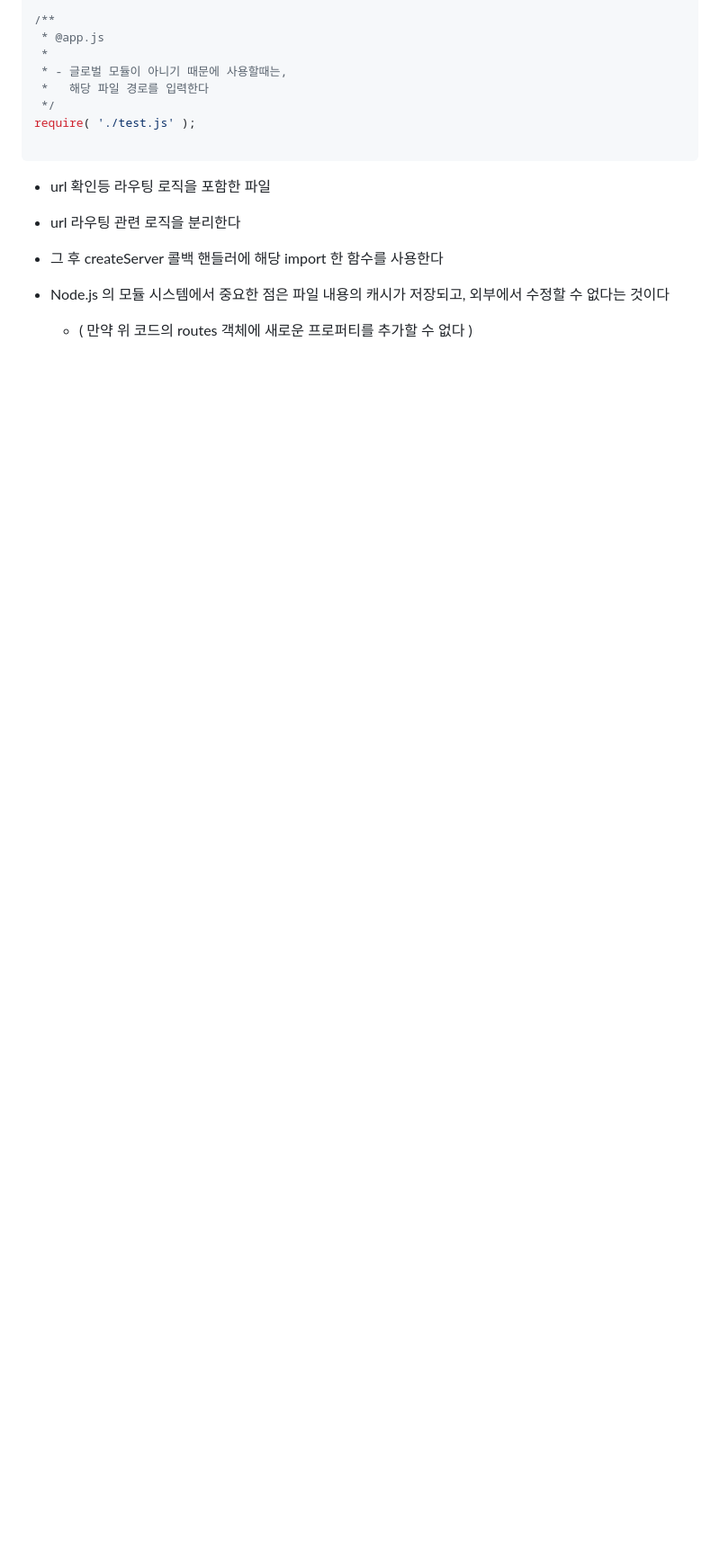
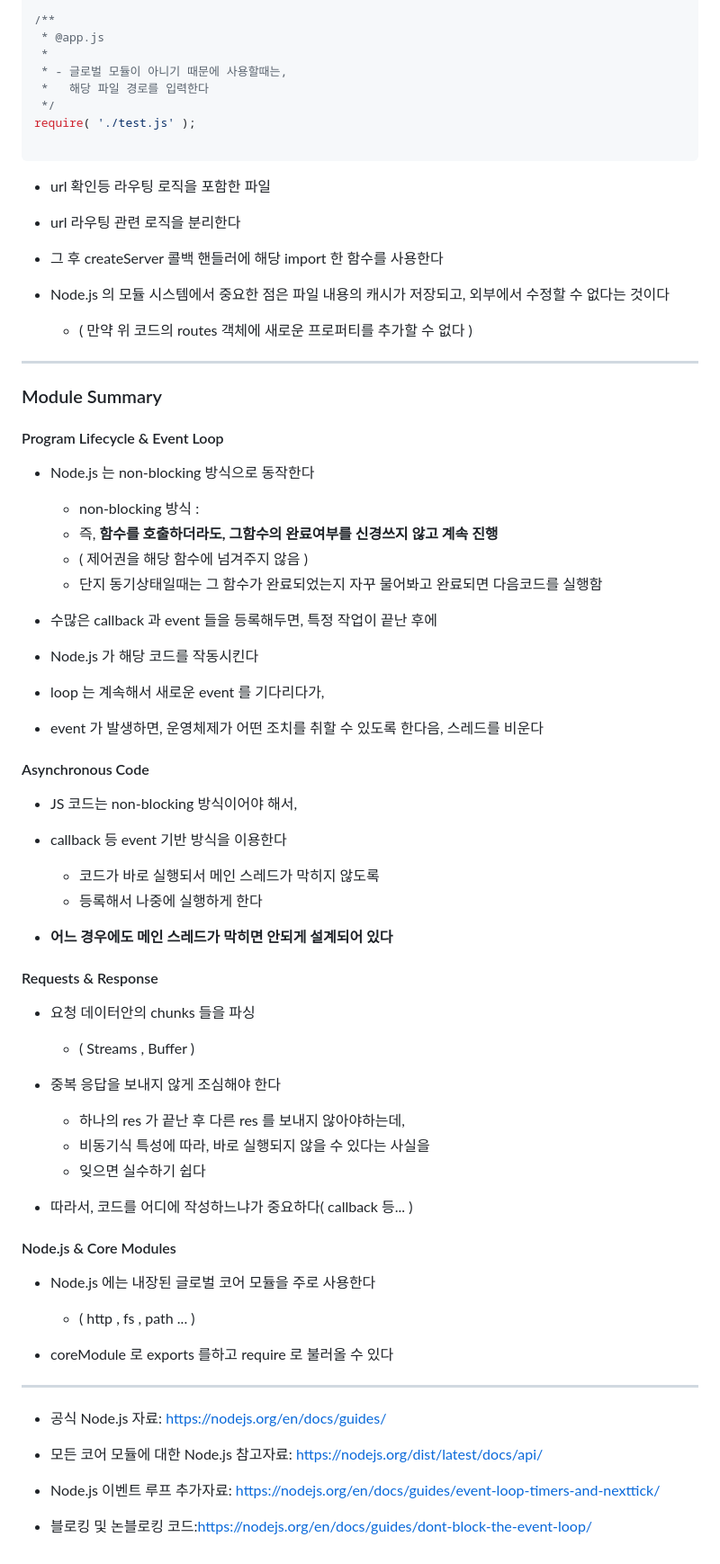
Before and after one commit to divinity6/nodeJS, a Markdown page: 02BasicConcept/README.md, the part around the change. Shown at 90% size. Rendered like a GitHub page; blank space fills up the shorter version.

Commit message:
[ feature ][ BasicConcept > ModuleSummary ]논_블로킹빙식_정리

```diff
--- a/02BasicConcept/README.md
+++ b/02BasicConcept/README.md
@@ -564,3 +564,75 @@ require( './test.js' );
 
 - Node.js 의 모듈 시스템에서 중요한 점은 파일 내용의 캐시가 저장되고, 외부에서 수정할 수 없다는 것이다
   - ( 만약 위 코드의 routes 객체에 새로운 프로퍼티를 추가할 수 없다 )
+
+
+---
+
+### Module Summary
+
+#### Program Lifecycle & Event Loop
+
+- Node.js 는 non-blocking 방식으로 동작한다
+  - non-blocking 방식 :
+  - 즉, **함수를 호출하더라도, 그함수의 완료여부를 신경쓰지 않고 계속 진행**
+  - ( 제어권을 해당 함수에 넘겨주지 않음 )
+  - 단지 동기상태일때는 그 함수가 완료되었는지 자꾸 물어봐고 완료되면 다음코드를 실행함
+
+
+- 수많은 callback 과 event 들을 등록해두면, 특정 작업이 끝난 후에
+
+
+- Node.js 가 해당 코드를 작동시킨다
+
+
+- loop 는 계속해서 새로운 event 를 기다리다가,
+
+
+- event 가 발생하면, 운영체제가 어떤 조치를 취할 수 있도록 한다음, 스레드를 비운다
+
+#### Asynchronous Code
+
+- JS 코드는 non-blocking 방식이어야 해서,
+
+
+- callback 등 event 기반 방식을 이용한다
+  - 코드가 바로 실행되서 메인 스레드가 막히지 않도록
+  - 등록해서 나중에 실행하게 한다
+
+
+- **어느 경우에도 메인 스레드가 막히면 안되게 설계되어 있다**
+
+#### Requests & Response
+
+- 요청 데이터안의 chunks 들을 파싱
+  - ( Streams , Buffer )
+
+
+- 중복 응답을 보내지 않게 조심해야 한다
+  - 하나의 res 가 끝난 후 다른 res 를 보내지 않아야하는데,
+  - 비동기식 특성에 따라, 바로 실행되지 않을 수 있다는 사실을
+  - 잊으면 실수하기 쉽다
+
+
+- 따라서, 코드를 어디에 작성하느냐가 중요하다( callback 등... )
+
+#### Node.js & Core Modules
+
+- Node.js 에는 내장된 글로벌 코어 모듈을 주로 사용한다
+  - ( http , fs , path ... )
+
+
+- coreModule 로 exports 를하고 require 로 불러올 수 있다
+
+---
+
+- 공식 Node.js 자료: https://nodejs.org/en/docs/guides/
+
+
+- 모든 코어 모듈에 대한 Node.js 참고자료: https://nodejs.org/dist/latest/docs/api/
+
+
+- Node.js 이벤트 루프 추가자료: https://nodejs.org/en/docs/guides/event-loop-timers-and-nexttick/
+
+
+- 블로킹 및 논블로킹 코드:https://nodejs.org/en/docs/guides/dont-block-the-event-loop/
```
